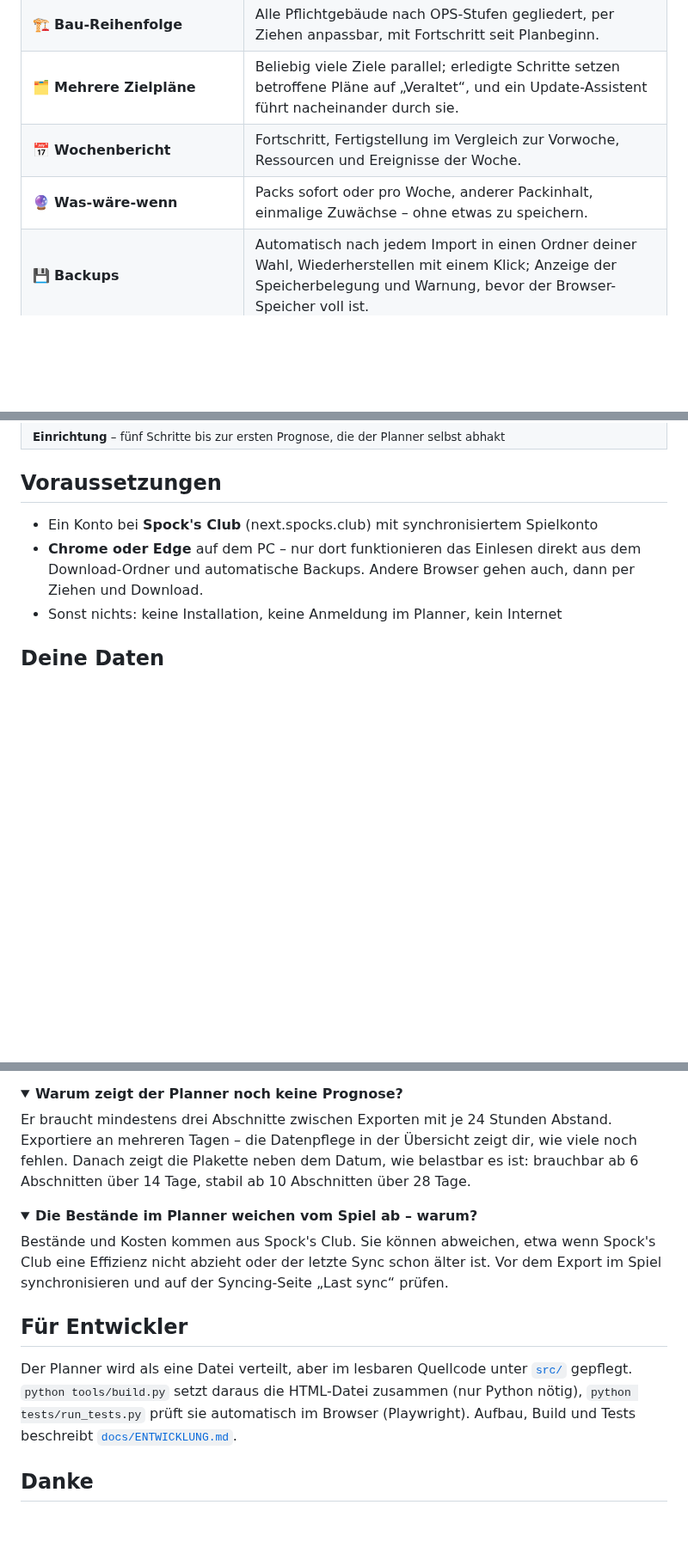
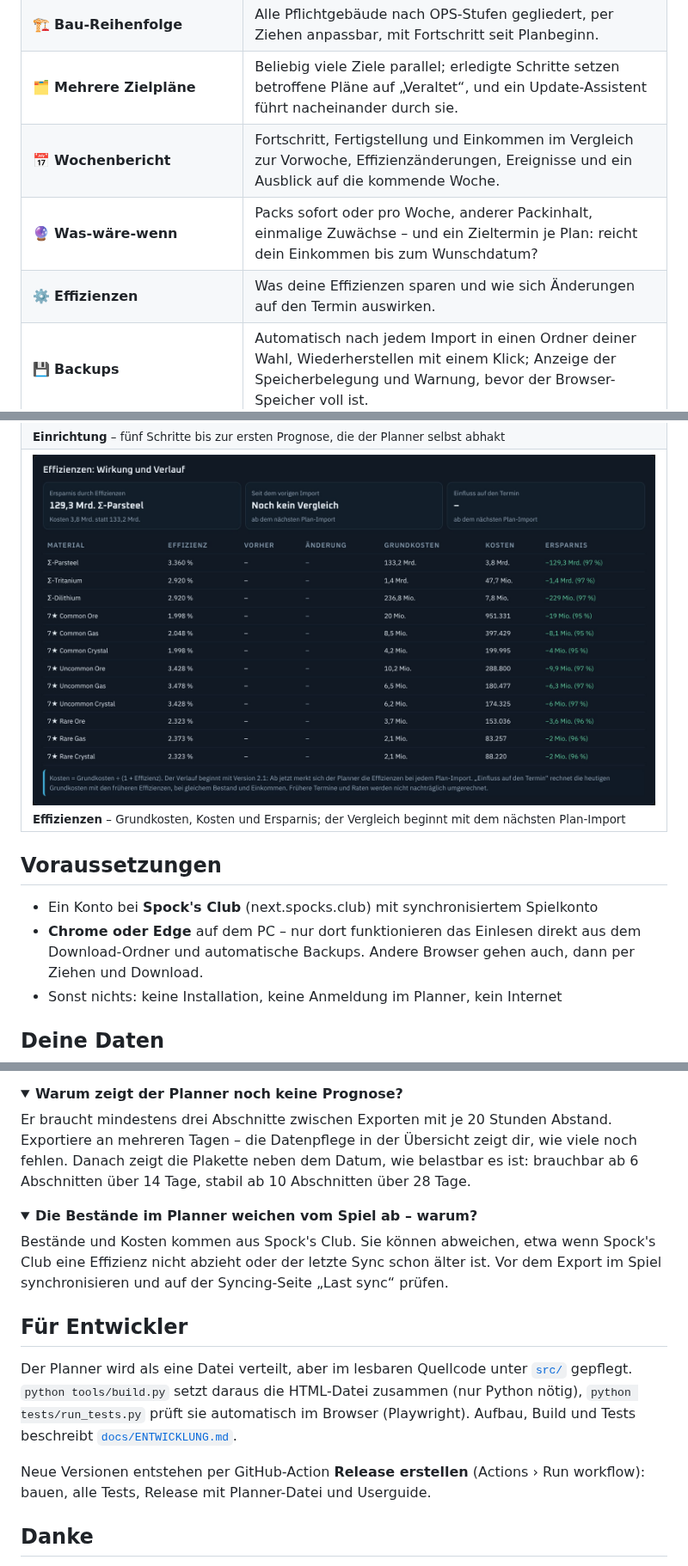
Before and after one commit to Ben031982/STFC_Building_Planner, a Markdown page: README.md, 3 parts joined by grey strips. Shown at 86% size. Rendered like a GitHub page; pictures changed too: docs/images/effizienzen.jpg (added); folded sections open; blank space fills up the shorter version.

```diff
--- a/README.md
+++ b/README.md
@@ -45,8 +60,9 @@ Deine Daten aus 1.0 übernimmt 2.0 automatisch – einfach die neue Datei im sel
 | 📦 **Packs bis zum Ziel** | Wie viele Stationspacks nötig wären – inklusive Kosten und „Was wäre, wenn ich jede Woche einen kaufe?“. |
 | 🏗️ **Bau-Reihenfolge** | Alle Pflichtgebäude nach OPS-Stufen gegliedert, per Ziehen anpassbar, mit Fortschritt seit Planbeginn. |
 | 🗂️ **Mehrere Zielpläne** | Beliebig viele Ziele parallel; erledigte Schritte setzen betroffene Pläne auf „Veraltet“, und ein Update-Assistent führt nacheinander durch sie. |
-| 📅 **Wochenbericht** | Fortschritt, Fertigstellung im Vergleich zur Vorwoche, Ressourcen und Ereignisse der Woche. |
-| 🔮 **Was-wäre-wenn** | Packs sofort oder pro Woche, anderer Packinhalt, einmalige Zuwächse – ohne etwas zu speichern. |
+| 📅 **Wochenbericht** | Fortschritt, Fertigstellung und Einkommen im Vergleich zur Vorwoche, Effizienzänderungen, Ereignisse und ein Ausblick auf die kommende Woche. |
+| 🔮 **Was-wäre-wenn** | Packs sofort oder pro Woche, anderer Packinhalt, einmalige Zuwächse – und ein Zieltermin je Plan: reicht dein Einkommen bis zum Wunschdatum? |
+| ⚙️ **Effizienzen** | Was deine Effizienzen sparen und wie sich Änderungen auf den Termin auswirken. |
 | 💾 **Backups** | Automatisch nach jedem Import in einen Ordner deiner Wahl, Wiederherstellen mit einem Klick; Anzeige der Speicherbelegung und Warnung, bevor der Browser-Speicher voll ist. |
 | 🧭 **Einrichtung & Erklärungen** | Fünf Schritte bis zur ersten Prognose, die der Planner selbst abhakt, und kurze Erklärungen zu jedem Fachbegriff. |
 
@@ -85,6 +101,9 @@ Deine Daten aus 1.0 übernimmt 2.0 automatisch – einfach die neue Datei im sel
   </tr>
   <tr>
     <td colspan="2"><img src="docs/images/einrichtung.jpg" alt="Einrichtung"><br><sub><b>Einrichtung</b> – fünf Schritte bis zur ersten Prognose, die der Planner selbst abhakt</sub></td>
+  </tr>
+  <tr>
+    <td colspan="2"><img src="docs/images/effizienzen.jpg" alt="Effizienzen"><br><sub><b>Effizienzen</b> – Grundkosten, Kosten und Ersparnis; der Vergleich beginnt mit dem nächsten Plan-Import</sub></td>
   </tr>
 </table>
 
@@ -120,7 +139,7 @@ Bei mehreren Zielen gilt „Total resources“ für alle zusammen, und der Plann
 
 <details>
 <summary><b>Warum zeigt der Planner noch keine Prognose?</b></summary>
-Er braucht mindestens drei Abschnitte zwischen Exporten mit je 24 Stunden Abstand. Exportiere an mehreren Tagen – die Datenpflege in der Übersicht zeigt dir, wie viele noch fehlen. Danach zeigt die Plakette neben dem Datum, wie belastbar es ist: brauchbar ab 6 Abschnitten über 14 Tage, stabil ab 10 Abschnitten über 28 Tage.
+Er braucht mindestens drei Abschnitte zwischen Exporten mit je 20 Stunden Abstand. Exportiere an mehreren Tagen – die Datenpflege in der Übersicht zeigt dir, wie viele noch fehlen. Danach zeigt die Plakette neben dem Datum, wie belastbar es ist: brauchbar ab 6 Abschnitten über 14 Tage, stabil ab 10 Abschnitten über 28 Tage.
 </details>
 
 <details>
@@ -132,6 +151,8 @@ Bestände und Kosten kommen aus Spock's Club. Sie können abweichen, etwa wenn S
 
 Der Planner wird als eine Datei verteilt, aber im lesbaren Quellcode unter [`src/`](src) gepflegt. `python tools/build.py` setzt daraus die HTML-Datei zusammen (nur Python nötig), `python tests/run_tests.py` prüft sie automatisch im Browser (Playwright). Aufbau, Build und Tests beschreibt [`docs/ENTWICKLUNG.md`](docs/ENTWICKLUNG.md).
 
+Neue Versionen entstehen per GitHub-Action **Release erstellen** (Actions › Run workflow): bauen, alle Tests, Release mit Planner-Datei und Userguide.
+
 ## Danke
 
 - [**Spock's Club**](https://next.spocks.club) – für Synchronisierung, Export und Upgrade-Planer, auf denen dieser Planner aufbaut
```
Also changed, not shown: other parts of README.md (+22 -7 lines), CHANGELOG.md (+13 -2 lines), docs/ENTWICKLUNG.md (+11 -5 lines), docs/images/banner.png, docs/images/wochenbericht.jpg, docs/images/zieltermin.jpg (added), 15 other files.
